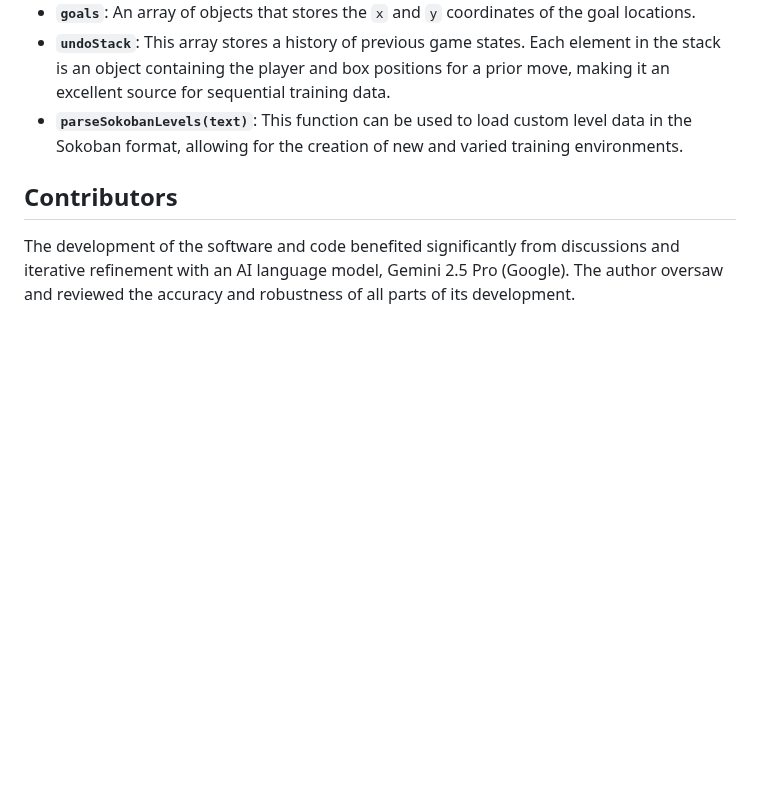
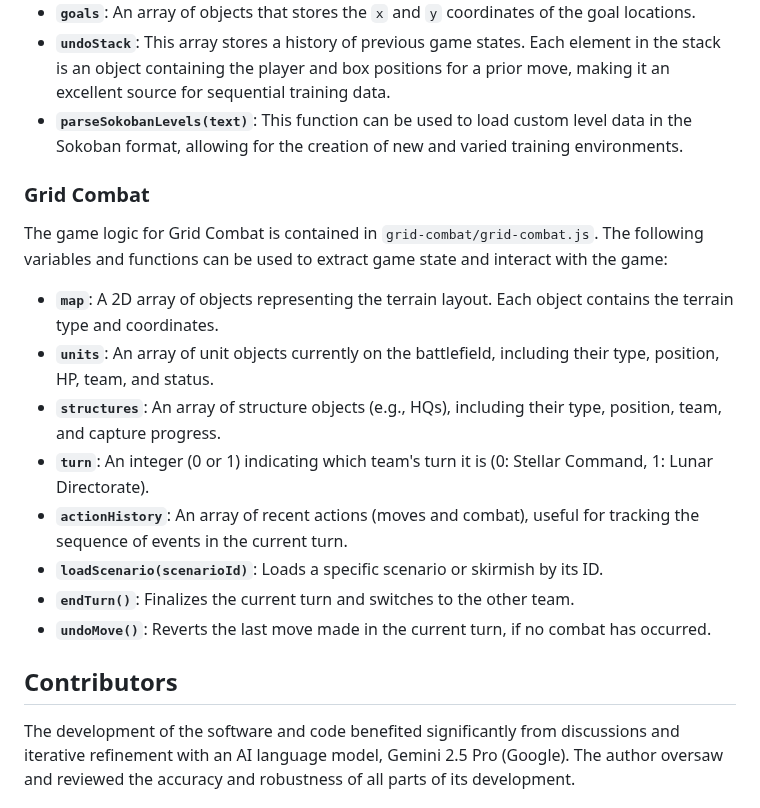
Before and after one commit to bob-friedman/ai-game-learning-rl, a Markdown page: README.md, the part around one of its changes. Rendered like a GitHub page; blank space fills up the shorter version.

```diff
--- a/README.md
+++ b/README.md
@@ -91,6 +140,19 @@ The Boxes game logic is contained in `boxes/boxes.js`. The game state is managed
 -   **`undoStack`**: This array stores a history of previous game states. Each element in the stack is an object containing the player and box positions for a prior move, making it an excellent source for sequential training data.
 -   **`parseSokobanLevels(text)`**: This function can be used to load custom level data in the Sokoban format, allowing for the creation of new and varied training environments.
 
+### Grid Combat
+
+The game logic for Grid Combat is contained in `grid-combat/grid-combat.js`. The following variables and functions can be used to extract game state and interact with the game:
+
+-   **`map`**: A 2D array of objects representing the terrain layout. Each object contains the terrain type and coordinates.
+-   **`units`**: An array of unit objects currently on the battlefield, including their type, position, HP, team, and status.
+-   **`structures`**: An array of structure objects (e.g., HQs), including their type, position, team, and capture progress.
+-   **`turn`**: An integer (0 or 1) indicating which team's turn it is (0: Stellar Command, 1: Lunar Directorate).
+-   **`actionHistory`**: An array of recent actions (moves and combat), useful for tracking the sequence of events in the current turn.
+-   **`loadScenario(scenarioId)`**: Loads a specific scenario or skirmish by its ID.
+-   **`endTurn()`**: Finalizes the current turn and switches to the other team.
+-   **`undoMove()`**: Reverts the last move made in the current turn, if no combat has occurred.
+
 ## Contributors
 
 The development of the software and code benefited significantly from discussions and iterative refinement with an AI language model, Gemini 2.5 Pro (Google). The author oversaw and reviewed the accuracy and robustness of all parts of its development.
```
Also changed, not shown: other parts of README.md (+49 -0 lines), docs/images/icon_grid_combat.png (added), docs/images/screenshot_1_grid_combat.png (added), 3 other files.
